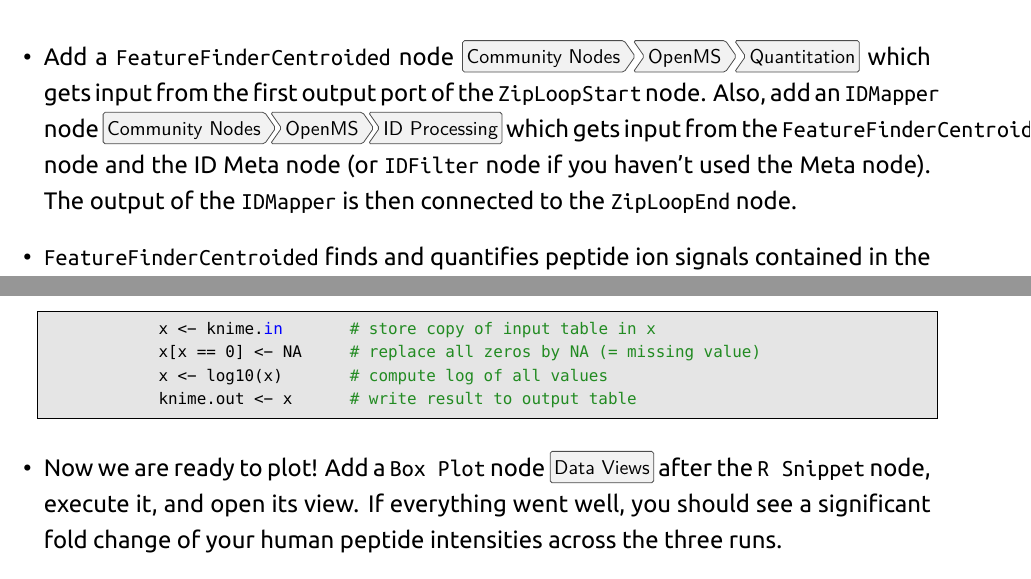
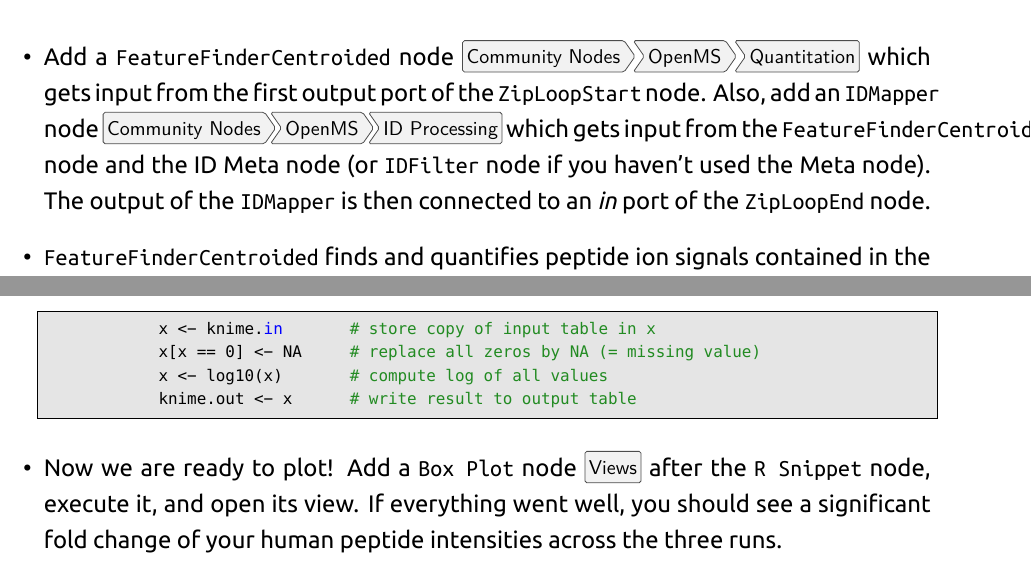
Before and after one commit to OpenMS/Tutorials, a LaTeX document (Handout/handout.tex, which reads Handout/labelfree.tex): two parts of pages 28 and 32 of 77, joined at a grey line, cut so that both start at the same text. Compiled offline with XeLaTeX; a missing font is replaced by an installed copy or a similar font.

Commit message:
minor changes
Minor grammar
Category of Boxplot changed for Knime 3.1.2

```diff
--- a/Handout/labelfree.tex
+++ b/Handout/labelfree.tex
@@ -110,7 +110,7 @@ Now that we have successfully constructed a peptide identification pipeline, we
 \begin{itemize}
 \item
 Add a \KNIMENODE{FeatureFinderCentroided} node \menu{Community Nodes > OpenMS > Quantitation} which gets input from the first output port of the \KNIMENODE{ZipLoopStart} node. Also, add an \KNIMENODE{IDMapper} node \menu{Community Nodes > OpenMS > ID Processing} which gets input from the \KNIMENODE{FeatureFinderCentroided} node and the ID Meta node (or \KNIMENODE{IDFilter} node if you haven't used the Meta node).
-The output of the \KNIMENODE{IDMapper} is then connected to the \KNIMENODE{ZipLoopEnd} node.
+The output of the \KNIMENODE{IDMapper} is then connected to an \textit{in} port of the \KNIMENODE{ZipLoopEnd} node.
 \item
 \KNIMENODE{FeatureFinderCentroided} finds and quantifies peptide ion signals contained in the MS1 data.
 It reduces the entire signal, i.e., all peaks explained by one and the same peptide ion signal, to a single peak at the maximum of the chromatographic elution profile of the monoisotopic mass trace of this peptide ion and assigns an overall intensity.
@@ -181,7 +181,7 @@ Every row in this table corresponds to a so-called consensus feature, i.e., a pe
             x <- log10(x)       # compute log of all values
             knime.out <- x      # write result to output table
         \end{lstlisting}
-    \item Now we are ready to plot! Add a \KNIMENODE{Box Plot} node \menu{Data Views} after the \KNIMENODE{R Snippet} node, execute it, and open its view. If everything went well, you should see a significant fold change of your human peptide intensities across the three runs.
+    \item Now we are ready to plot! Add a \KNIMENODE{Box Plot} node \menu{Views} after the \KNIMENODE{R Snippet} node, execute it, and open its view. If everything went well, you should see a significant fold change of your human peptide intensities across the three runs.
     \item In order to verify that the concentration of background peptides is constant in all three runs, you can just copy and paste the three nodes after \KNIMENODE{Row Splitter} and connect the duplicated \KNIMENODE{Column Filter} to the second output port (\textit{Filtered Out}) of \KNIMENODE{Row Splitter}, as shown in Fig. \ref{fig:lfq_data_analysis}. Execute and open the view of your second \KNIMENODE{Box Plot}.
     \item That's it! You have constructed an entire identification and label-free quantification workflow including a simple data analysis using KNIME!
 \end{itemize}
```
